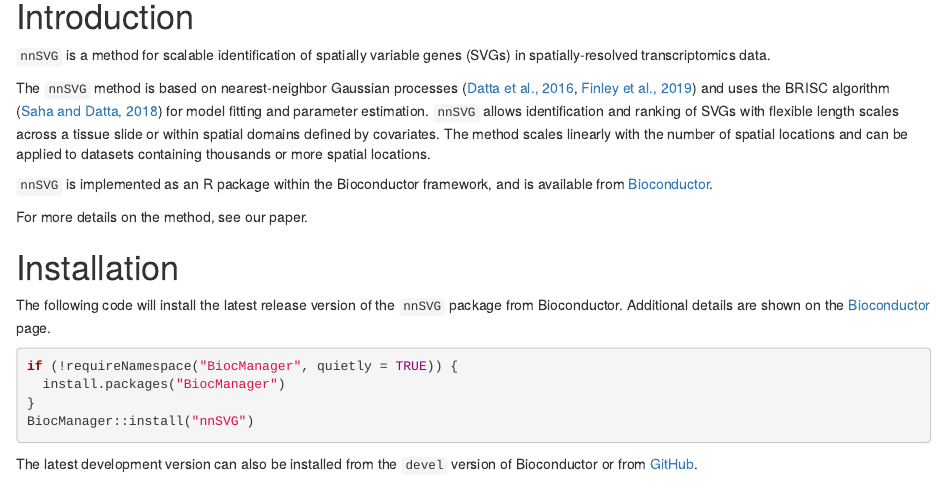
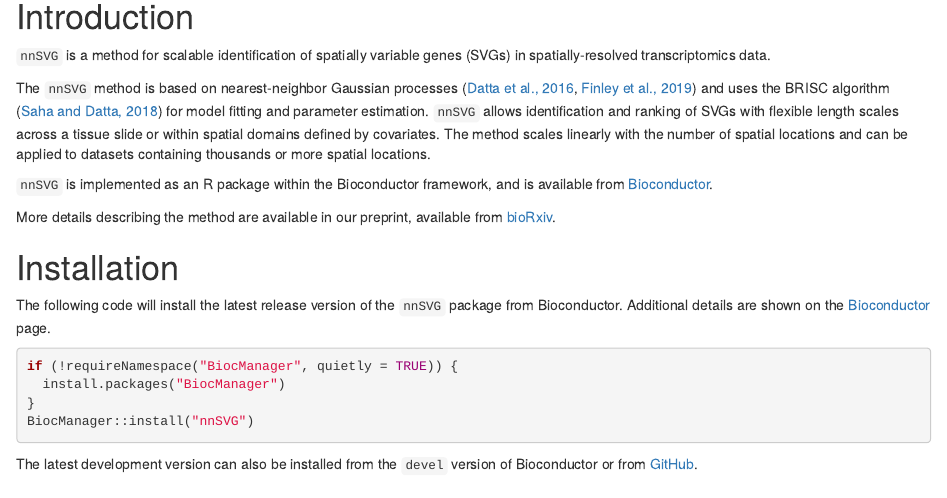
Before and after one commit to lmweber/nnSVG, an R Markdown document (vignettes/nnSVG.Rmd): the page in a window 1100 px wide, from 180 px down. Rendered offline with R 4.5, knitr and Pandoc, with nearby package versions; drawn as R Markdown's standard HTML page in place of the format the file asks for; some code elsewhere in the file could not run offline.

Commit message:
add link to preprint
Former-commit-id: e58dc58a5e779451f314d7a66eb8e9027d1f95d3

```diff
--- a/vignettes/nnSVG.Rmd
+++ b/vignettes/nnSVG.Rmd
@@ -23,7 +23,7 @@ The `nnSVG` method is based on nearest-neighbor Gaussian processes ([Datta et al
 
 `nnSVG` is implemented as an R package within the Bioconductor framework, and is available from [Bioconductor](https://bioconductor.org/packages/nnSVG).
 
-For more details on the method, see our paper.
+More details describing the method are available in our preprint, available from [bioRxiv](https://www.biorxiv.org/content/10.1101/2022.05.16.492124v1).
 
 
 # Installation
```
